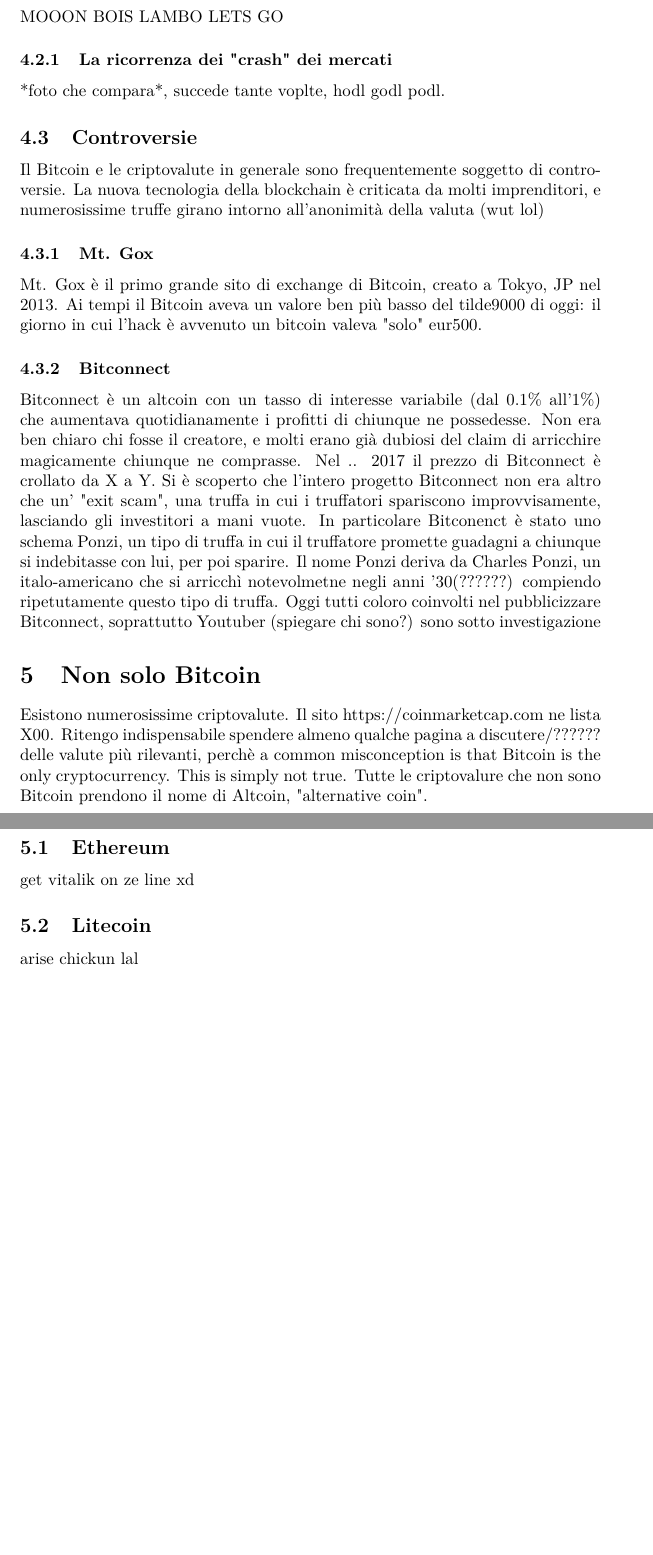
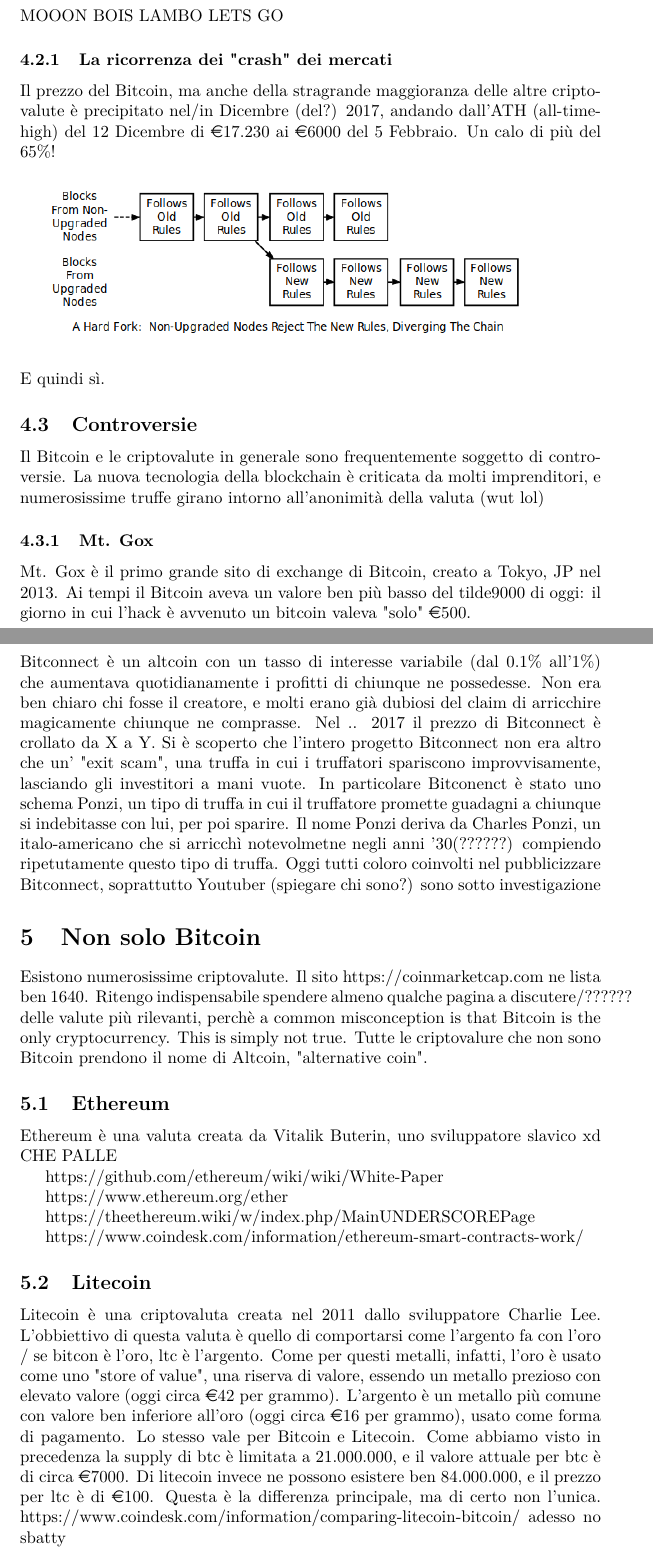
Before and after one commit to Pannuba/Tesina, a LaTeX document (bitcoin.tex): two parts of pages 8 and 9 of 11 before the commit and two parts of pages 8 and 9 of 12 after it, joined at a grey line, cut so that both start at the same text, the shorter picture padded with empty space. Compiled offline with pdfLaTeX.

Commit message:
ho sistemato roba ma rimane roba da sistemare

```diff
--- a/bitcoin.tex
+++ b/bitcoin.tex
@@ -6,7 +6,7 @@
 \usepackage {graphicx}
 \usepackage[official]{eurosym}
 
-\renewcommand {\contentsname} {Menù}
+\renewcommand {\contentsname} {Indice}
 
 \title {{\Huge Bitcoin, blockchain, crypto}}
 
@@ -246,7 +249,13 @@
 \subsubsection {La ricorrenza dei "crash" dei mercati}
 
 
-*foto che compara*, succede tante voplte, hodl godl podl.
+Il prezzo del Bitcoin, ma anche della stragrande maggioranza delle altre criptovalute è precipitato nel/in Dicembre (del?) 2017, andando dall'ATH (all-time-high) del 12 Dicembre di \euro{}17.230 ai \euro{}6000 del 5 Febbraio. Un calo di più del 65\%!
+
+\vspace {0.5cm}
+\includegraphics [width = 10cm] {media/hard_fork.png}
+\vspace {0.5cm}
+\\
+E quindi sì.
 
 
 \subsection {Controversie}
@@ -259,7 +268,7 @@
 
 
 Mt. Gox è il primo grande sito di exchange di Bitcoin, creato a Tokyo, JP nel 2013.
-Ai tempi il Bitcoin aveva un valore ben più basso del tilde9000 di oggi: il giorno in cui l'hack è avvenuto un bitcoin valeva "solo" eur500.
+Ai tempi il Bitcoin aveva un valore ben più basso del tilde9000 di oggi: il giorno in cui l'hack è avvenuto un bitcoin valeva "solo" \euro{}500.
 
 
 \subsubsection {Bitconnect}
@@ -276,20 +285,31 @@
 \section {Non solo Bitcoin}
 
 
-Esistono numerosissime criptovalute. Il sito https://coinmarketcap.com ne lista X00. Ritengo indispensabile spendere almeno qualche pagina a discutere/?????? delle valute più rilevanti, perchè a common misconception is that Bitcoin is the only cryptocurrency. This is simply not true. Tutte le criptovalure che non sono Bitcoin prendono il nome di Altcoin, "alternative coin".
+Esistono numerosissime criptovalute. Il sito https://coinmarketcap.com ne lista ben 1640. Ritengo indispensabile spendere almeno qualche pagina a discutere/?????? delle valute più rilevanti, perchè a common misconception is that Bitcoin is the only cryptocurrency. This is simply not true. Tutte le criptovalure che non sono Bitcoin prendono il nome di Altcoin, "alternative coin".
 
 
 \subsection {Ethereum}
 
 
-get vitalik on ze line xd
+Ethereum è una valuta creata da Vitalik Buterin, uno sviluppatore slavico xd CHE PALLE
+
+https://github.com/ethereum/wiki/wiki/White-Paper
+
+https://www.ethereum.org/ether
+
+https://theethereum.wiki/w/index.php/MainUNDERSCOREPage
+
+https://www.coindesk.com/information/ethereum-smart-contracts-work/
 
 
 \subsection {Litecoin}
 
 
-arise chickun lal
-
+Litecoin è una criptovaluta creata nel 2011 dallo sviluppatore Charlie Lee. L'obbiettivo di questa valuta è quello di comportarsi come l'argento fa con l'oro  /  se bitcon è l'oro, ltc è l'argento.
+Come per questi metalli, infatti, l'oro è usato come uno "store of value", una riserva di valore, essendo un metallo prezioso con elevato valore (oggi circa \euro{}42 per grammo). L'argento è un metallo più comune con valore ben inferiore all'oro (oggi circa \euro{}16 per grammo), usato come forma di pagamento.
+Lo stesso vale per Bitcoin e Litecoin. Come abbiamo visto in precedenza la supply di btc è limitata a 21.000.000, e il valore attuale per btc è di circa \euro{}7000. Di litecoin invece ne possono esistere ben 84.000.000, e il prezzo per ltc è di \euro{}100.
+Questa è la differenza principale, ma di certo non l'unica.
+https://www.coindesk.com/information/comparing-litecoin-bitcoin/ adesso no sbatty
 
 \subsection {Monero}
 
```
Also changed, not shown: bitcoin.pdf, media/crash2.png (added), media/crashes.jpg (added), media/hard_fork.png, bitcoin.tex (25 more changed lines), 3 other files.
